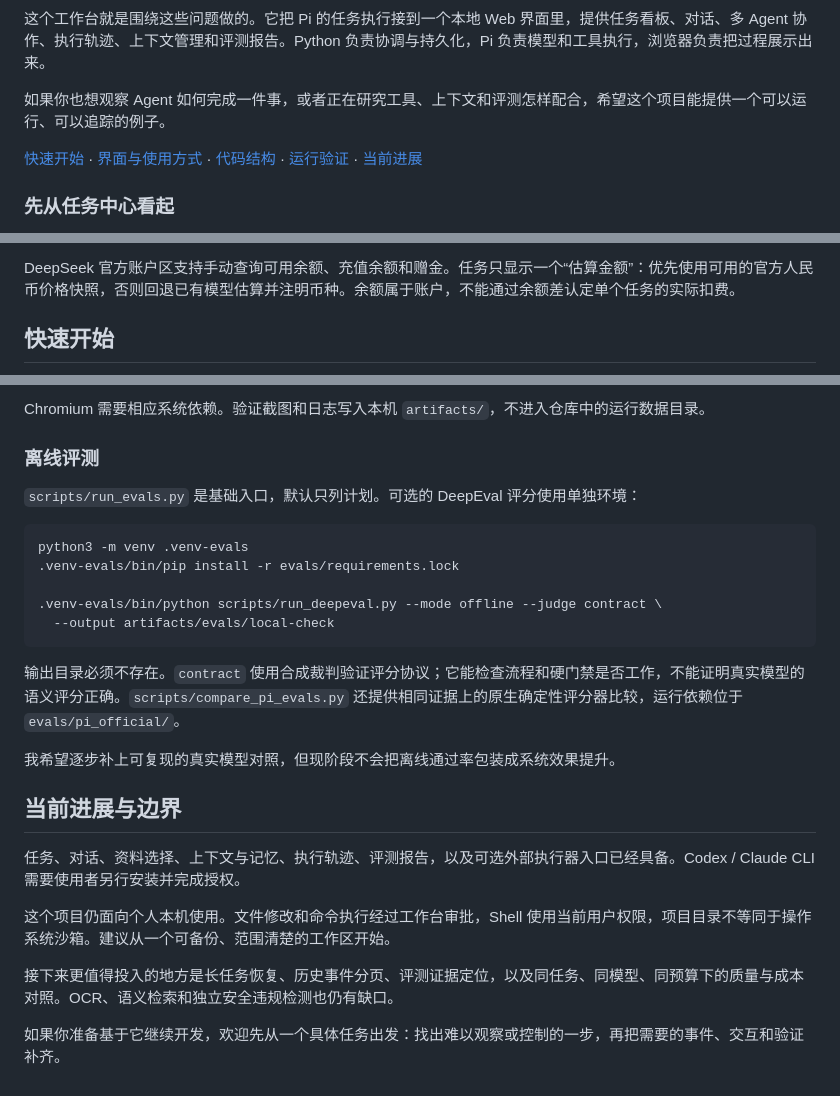
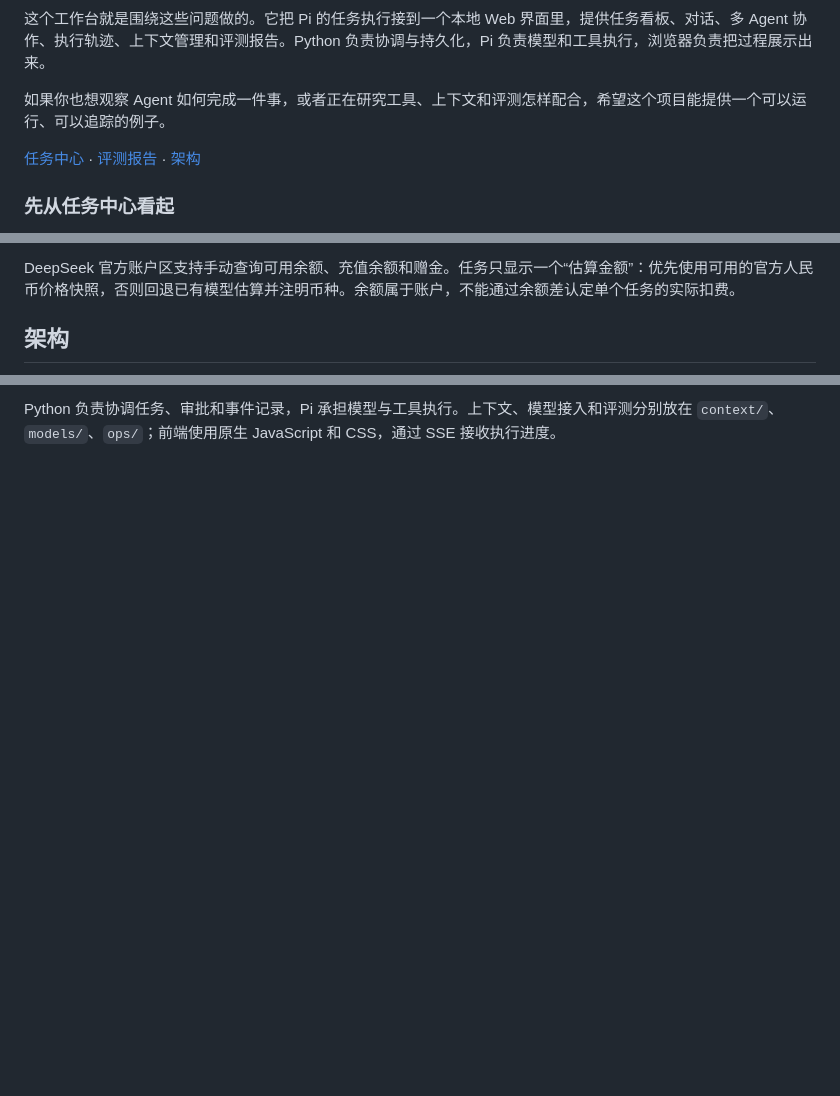
Before and after one commit to xinyking/pi-agent-workbench-demo, a Markdown page: README.md, 3 parts joined by grey strips. Rendered like a GitHub page; blank space fills up the shorter version.

Commit message:
Keep README focused on the interface and architecture

````diff
--- a/README.md
+++ b/README.md
@@ -6,7 +6,7 @@
 
 如果你也想观察 Agent 如何完成一件事，或者正在研究工具、上下文和评测怎样配合，希望这个项目能提供一个可以运行、可以追踪的例子。
 
-[快速开始](#快速开始) · [界面与使用方式](#界面与使用方式) · [代码结构](#代码结构) · [运行验证](#运行验证) · [当前进展](#当前进展与边界)
+[任务中心](#先从任务中心看起) · [评测报告](#任务结束后再看效果与代价) · [架构](#架构)
 
 ### 先从任务中心看起
 
@@ -76,5 +76,5 @@
 
 DeepSeek 官方账户区支持手动查询可用余额、充值余额和赠金。任务只显示一个“估算金额”：优先使用可用的官方人民币价格快照，否则回退已有模型估算并注明币种。余额属于账户，不能通过余额差认定单个任务的实际扣费。
 
-## 快速开始
+## 架构
 
@@ -195,27 +94 @@ python scripts/verify_ui.py --desktop-only
-Chromium 需要相应系统依赖。验证截图和日志写入本机 `artifacts/`，不进入仓库中的运行数据目录。
-
-### 离线评测
-
-`scripts/run_evals.py` 是基础入口，默认只列计划。可选的 DeepEval 评分使用单独环境：
-
-```bash
-python3 -m venv .venv-evals
-.venv-evals/bin/pip install -r evals/requirements.lock
-
-.venv-evals/bin/python scripts/run_deepeval.py --mode offline --judge contract \
-  --output artifacts/evals/local-check
-```
-
-输出目录必须不存在。`contract` 使用合成裁判验证评分协议；它能检查流程和硬门禁是否工作，不能证明真实模型的语义评分正确。`scripts/compare_pi_evals.py` 还提供相同证据上的原生确定性评分器比较，运行依赖位于 `evals/pi_official/`。
-
-我希望逐步补上可复现的真实模型对照，但现阶段不会把离线通过率包装成系统效果提升。
-
-## 当前进展与边界
-
-任务、对话、资料选择、上下文与记忆、执行轨迹、评测报告，以及可选外部执行器入口已经具备。Codex / Claude CLI 需要使用者另行安装并完成授权。
-
-这个项目仍面向个人本机使用。文件修改和命令执行经过工作台审批，Shell 使用当前用户权限，项目目录不等同于操作系统沙箱。建议从一个可备份、范围清楚的工作区开始。
-
-接下来更值得投入的地方是长任务恢复、历史事件分页、评测证据定位，以及同任务、同模型、同预算下的质量与成本对照。OCR、语义检索和独立安全违规检测也仍有缺口。
-
-如果你准备基于它继续开发，欢迎先从一个具体任务出发：找出难以观察或控制的一步，再把需要的事件、交互和验证补齐。
+Python 负责协调任务、审批和事件记录，Pi 承担模型与工具执行。上下文、模型接入和评测分别放在 `context/`、`models/`、`ops/`；前端使用原生 JavaScript 和 CSS，通过 SSE 接收执行进度。
````
Also changed, not shown: other parts of README.md (+11 -112 lines).
